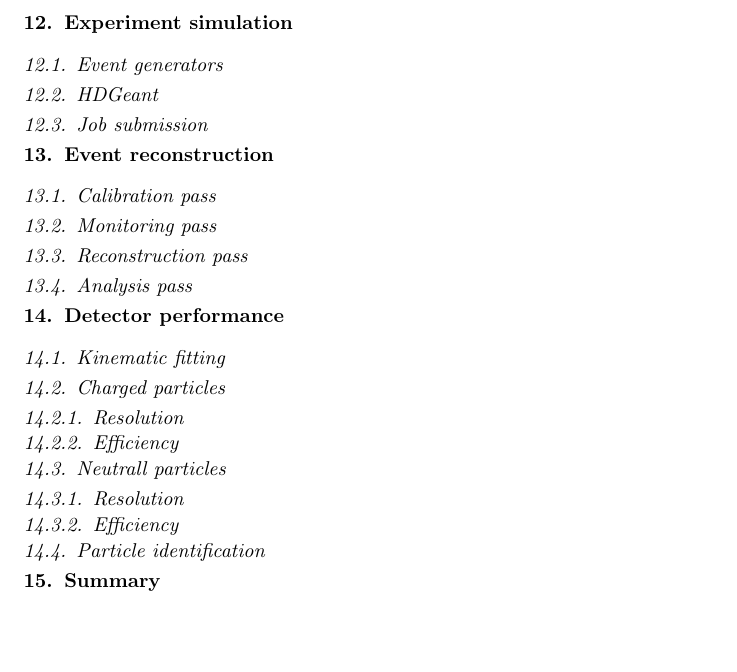
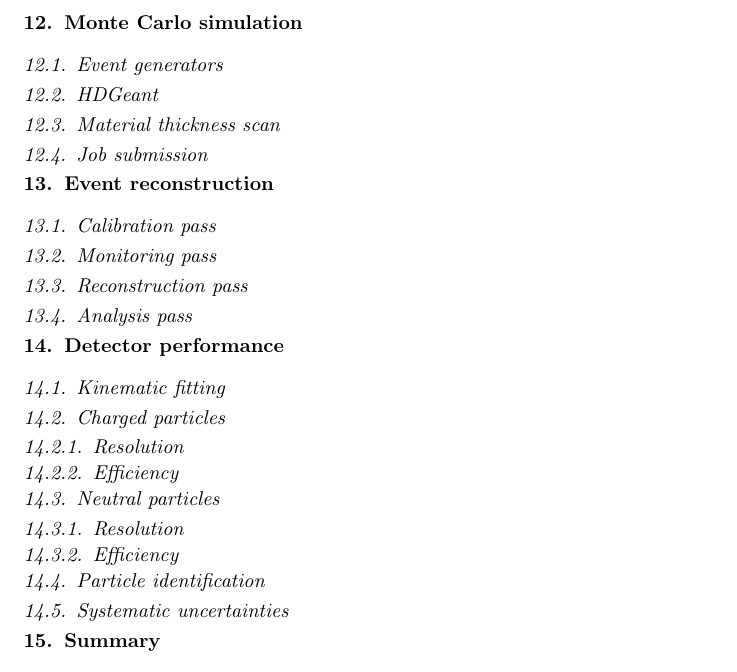
Before and after one commit to markito3/gluex-nim, a LaTeX paper (GlueX_nim.tex, which reads performance.tex, simulation.tex): part of page 8 of 9, cut at the place of the change, the shorter picture padded with empty space. Compiled offline with pdfLaTeX.

Commit message:
added sub bullets to a couple of sections

```diff
--- a/performance.tex
+++ b/performance.tex
@@ -7,7 +7,8 @@
 \subsection{Charged particles \label{sec:perfcharged}}
 \subsubsection{Resolution \label{sec:perfchargedresol}}
 \subsubsection{Efficiency \label{sec:perfchargedeff}}
-\subsection{Neutrall particles \label{sec:perfneutral}}
+\subsection{Neutral particles \label{sec:perfneutral}}
 \subsubsection{Resolution \label{sec:perfneutralresol}}
 \subsubsection{Efficiency \label{sec:perfneutraleff}}
 \subsection{Particle identification \label{sec:perfpid}}
+\subsection{Systematic uncertainties \label{sec:systematics}}
--- a/simulation.tex
+++ b/simulation.tex
@@ -3,7 +3,8 @@
 %=================================================
 
 
-\section{Experiment simulation \label{sec:simulation}}
+\section{Monte Carlo simulation \label{sec:simulation}}
 \subsection{Event generators \label{sec:generators}}
 \subsection{HDGeant \label{sec:hdgeant}}
+\subsection{Material thickness scan \label{sec:materialscan}}
 \subsection{Job submission \label{sec:jobsubmission}}
```
